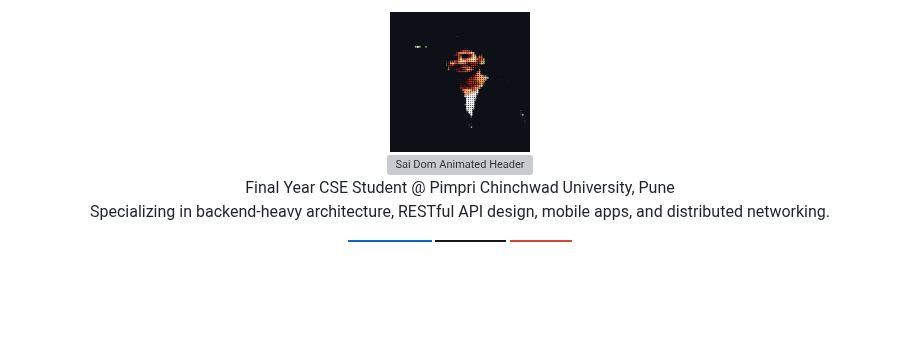
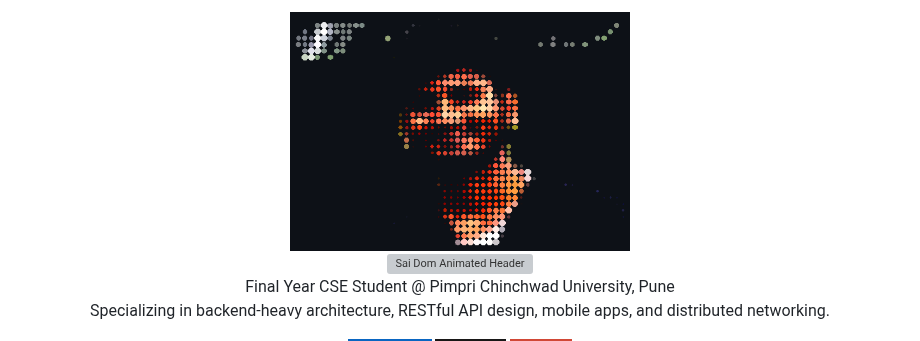
Before and after one commit to Saidom0423/Saidom0423, a Markdown page: README.md, the part around the change. GitHub-like rendering; pictures changed too: assets/portrait.png; badges without logos; blank space fills up the shorter version; grey boxes are pictures that could not be loaded.

Commit message:
feat: display large halftone matrix portrait (width=340px) matching Gargi reference

```diff
--- a/README.md
+++ b/README.md
@@ -1,5 +1,5 @@
 <div align="center">
-  <img src="assets/portrait.png" alt="Sai Dom developer profile portrait" width="140" height="140" />
+  <img src="assets/portrait.png" alt="Sai Dom developer profile portrait" width="340" />
 
   <br />
 
```
Also changed, not shown: 2 other files.
